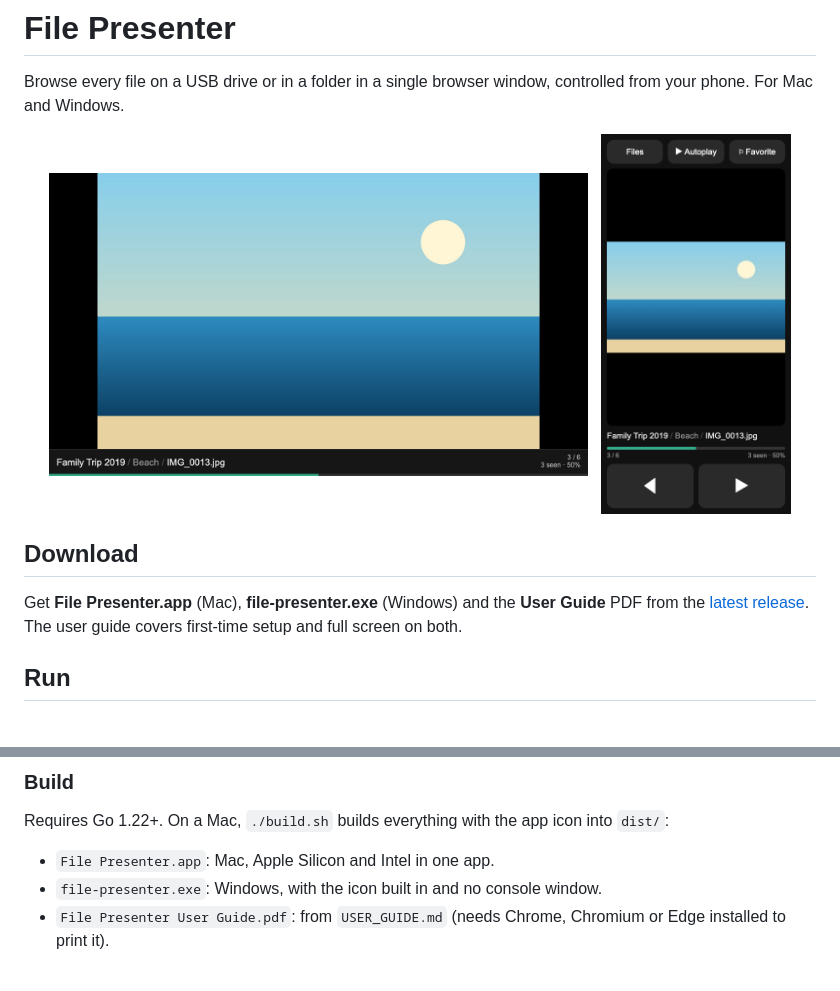
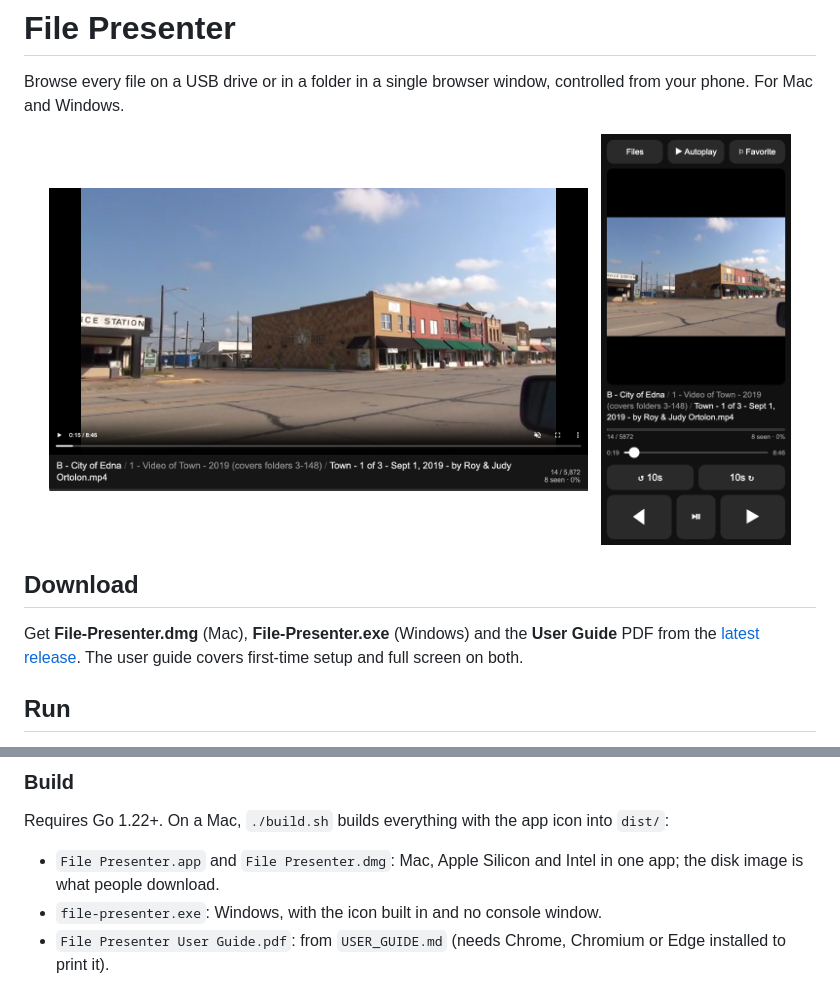
Before and after one commit to LadariousX/file-presenter, a Markdown page: README.md, 2 parts joined by grey strips. Drawn GitHub-style; pictures changed too: docs/presentation.png, docs/remote.png.

Commit message:
Ship the Mac app as a .dmg
build.sh makes File Presenter.dmg (app + Applications shortcut); README and
user guide point at the release's download names.

Co-Authored-By: Claude Opus 5.5 <noreply@anthropic.com>

```diff
--- a/README.md
+++ b/README.md
@@ -10,7 +10,7 @@ Browse every file on a USB drive or in a folder in a single browser window, cont
 
 ## Download
 
-Get **File Presenter.app** (Mac), **file-presenter.exe** (Windows) and the **User Guide** PDF from the [latest release](https://github.com/LadariousX/file-presenter/releases/latest). The user guide covers first-time setup and full screen on both.
+Get **File-Presenter.dmg** (Mac), **File-Presenter.exe** (Windows) and the **User Guide** PDF from the [latest release](https://github.com/LadariousX/file-presenter/releases/latest). The user guide covers first-time setup and full screen on both.
 
 ## Run
 
@@ -34,7 +34,7 @@ Videos and audio play with sound. Browsers only allow sound after a click or key
 
 Requires Go 1.22+. On a Mac, `./build.sh` builds everything with the app icon into `dist/`:
 
-- `File Presenter.app`: Mac, Apple Silicon and Intel in one app.
+- `File Presenter.app` and `File Presenter.dmg`: Mac, Apple Silicon and Intel in one app; the disk image is what people download.
 - `file-presenter.exe`: Windows, with the icon built in and no console window.
 - `File Presenter User Guide.pdf`: from `USER_GUIDE.md` (needs Chrome, Chromium or Edge installed to print it).
 
```
Also changed, not shown: USER_GUIDE.md (+1 -1 lines), 1 other file.
